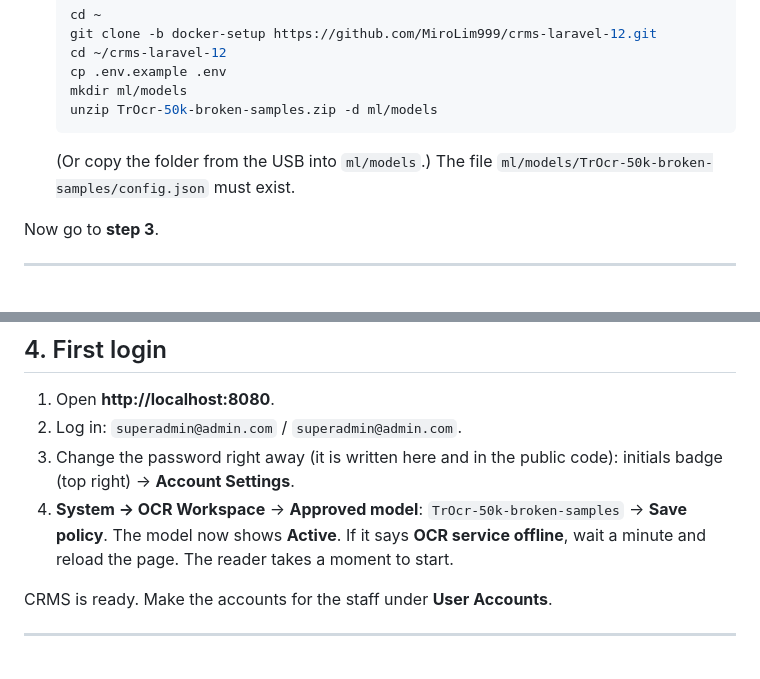
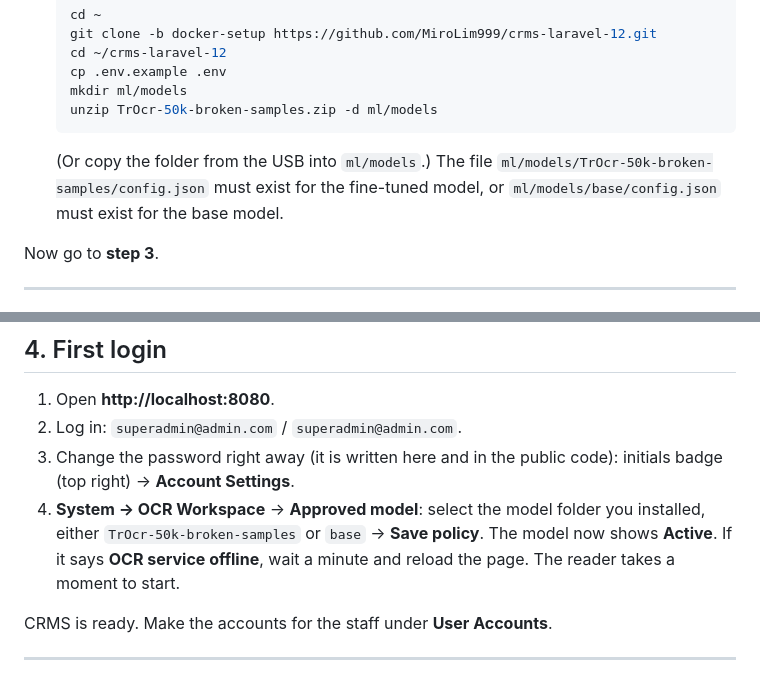
Before and after one commit to MiroLim999/crms-laravel-12, a Markdown page: docs/DOCKER-SETUP.md, 2 parts joined by grey strips. Drawn GitHub-style.

````diff
--- a/docs/DOCKER.md
+++ b/docs/DOCKER-SETUP.md
@@ -106,7 +108,7 @@ Now go to **step 3**.
    unzip TrOcr-50k-broken-samples.zip -d ml/models
    ```
 
-   (Or copy the folder from the USB into `ml/models`.) The file `ml/models/TrOcr-50k-broken-samples/config.json` must exist.
+   (Or copy the folder from the USB into `ml/models`.) The file `ml/models/TrOcr-50k-broken-samples/config.json` must exist for the fine-tuned model, or `ml/models/base/config.json` must exist for the base model.
 
 Now go to **step 3**.
 
@@ -145,7 +147,7 @@ To check the boxes, run `docker compose ps`. You should see `crms-web-1`, `crms-
 1. Open **http://localhost:8080**.
 2. Log in: `superadmin@admin.com` / `superadmin@admin.com`.
 3. Change the password right away (it is written here and in the public code): initials badge (top right) → **Account Settings**.
-4. **System → OCR Workspace** → **Approved model**: `TrOcr-50k-broken-samples` → **Save policy**. The model now shows **Active**.
+4. **System → OCR Workspace** → **Approved model**: select the model folder you installed, either `TrOcr-50k-broken-samples` or `base` → **Save policy**. The model now shows **Active**.
    If it says **OCR service offline**, wait a minute and reload the page. The reader takes a moment to start.
 
 CRMS is ready. Make the accounts for the staff under **User Accounts**.
````
Also changed, not shown: other parts of docs/DOCKER-SETUP.md (+6 -4 lines).
